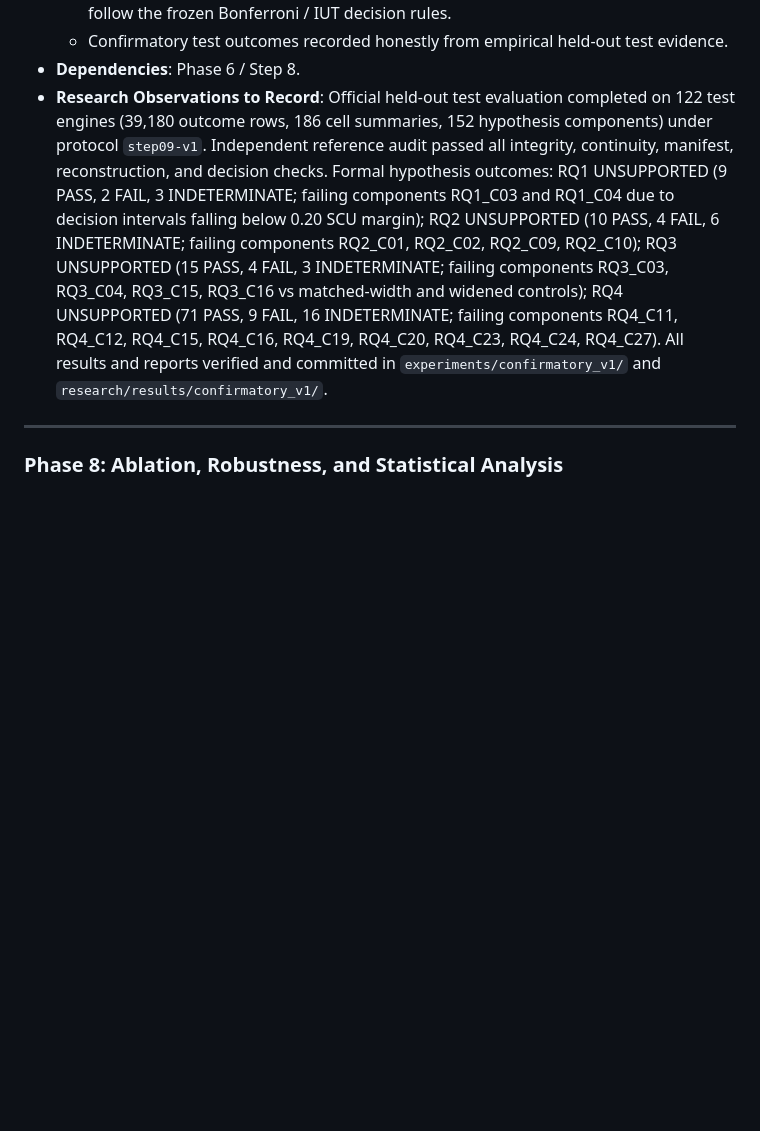
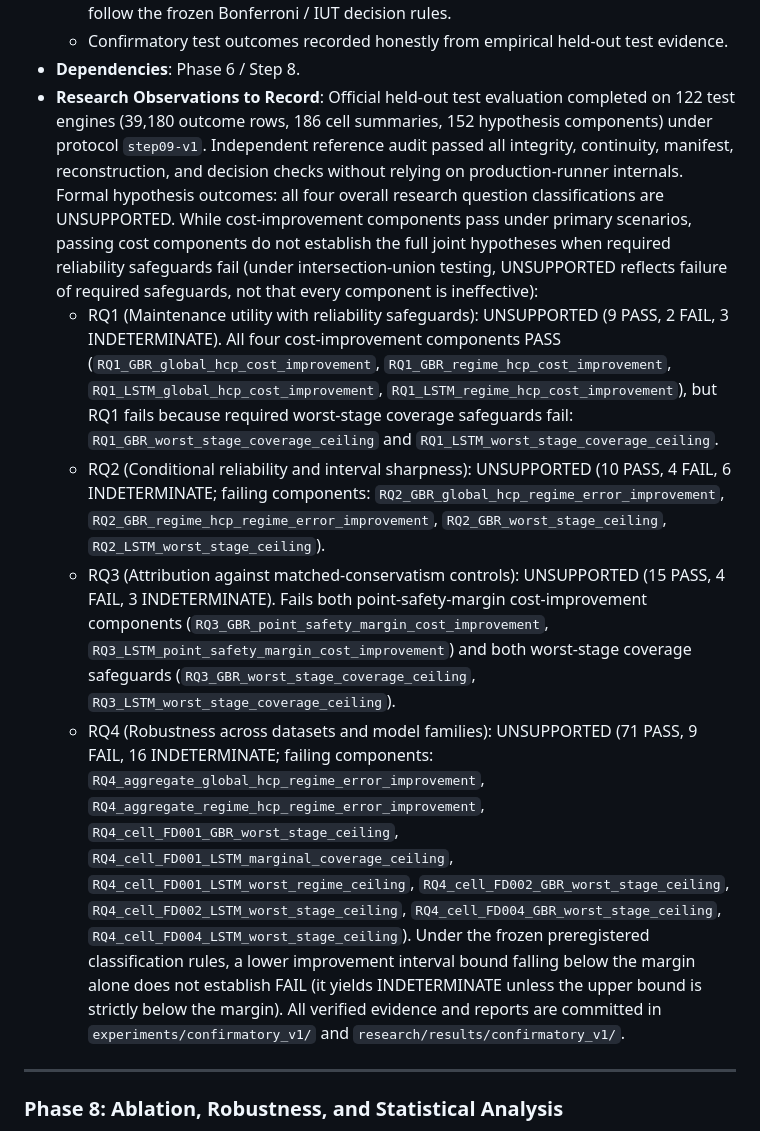
Before and after one commit to sik04/AI-Driven-Digital-Twin-Predictive-Maintainence, a Markdown page: research/roadmap.md, the part around the change. Rendered like a GitHub page; blank space fills up the shorter version.

Commit message:
docs(confirmatory): correct held-out reporting inaccuracies and component findings

```diff
--- a/research/roadmap.md
+++ b/research/roadmap.md
@@ -186,7 +186,12 @@ This document outlines the master research and development roadmap for the Intel
   - All confirmatory hypothesis decisions (Supported, Unsupported, Inconclusive) strictly follow the frozen Bonferroni / IUT decision rules.
   - Confirmatory test outcomes recorded honestly from empirical held-out test evidence.
 - **Dependencies**: Phase 6 / Step 8.
-- **Research Observations to Record**: Official held-out test evaluation completed on 122 test engines (39,180 outcome rows, 186 cell summaries, 152 hypothesis components) under protocol `step09-v1`. Independent reference audit passed all integrity, continuity, manifest, reconstruction, and decision checks. Formal hypothesis outcomes: RQ1 UNSUPPORTED (9 PASS, 2 FAIL, 3 INDETERMINATE; failing components RQ1_C03 and RQ1_C04 due to decision intervals falling below 0.20 SCU margin); RQ2 UNSUPPORTED (10 PASS, 4 FAIL, 6 INDETERMINATE; failing components RQ2_C01, RQ2_C02, RQ2_C09, RQ2_C10); RQ3 UNSUPPORTED (15 PASS, 4 FAIL, 3 INDETERMINATE; failing components RQ3_C03, RQ3_C04, RQ3_C15, RQ3_C16 vs matched-width and widened controls); RQ4 UNSUPPORTED (71 PASS, 9 FAIL, 16 INDETERMINATE; failing components RQ4_C11, RQ4_C12, RQ4_C15, RQ4_C16, RQ4_C19, RQ4_C20, RQ4_C23, RQ4_C24, RQ4_C27). All results and reports verified and committed in `experiments/confirmatory_v1/` and `research/results/confirmatory_v1/`.
+- **Research Observations to Record**: Official held-out test evaluation completed on 122 test engines (39,180 outcome rows, 186 cell summaries, 152 hypothesis components) under protocol `step09-v1`. Independent reference audit passed all integrity, continuity, manifest, reconstruction, and decision checks without relying on production-runner internals. Formal hypothesis outcomes: all four overall research question classifications are UNSUPPORTED. While cost-improvement components pass under primary scenarios, passing cost components do not establish the full joint hypotheses when required reliability safeguards fail (under intersection-union testing, UNSUPPORTED reflects failure of required safeguards, not that every component is ineffective):
+  - RQ1 (Maintenance utility with reliability safeguards): UNSUPPORTED (9 PASS, 2 FAIL, 3 INDETERMINATE). All four cost-improvement components PASS (`RQ1_GBR_global_hcp_cost_improvement`, `RQ1_GBR_regime_hcp_cost_improvement`, `RQ1_LSTM_global_hcp_cost_improvement`, `RQ1_LSTM_regime_hcp_cost_improvement`), but RQ1 fails because required worst-stage coverage safeguards fail: `RQ1_GBR_worst_stage_coverage_ceiling` and `RQ1_LSTM_worst_stage_coverage_ceiling`.
+  - RQ2 (Conditional reliability and interval sharpness): UNSUPPORTED (10 PASS, 4 FAIL, 6 INDETERMINATE; failing components: `RQ2_GBR_global_hcp_regime_error_improvement`, `RQ2_GBR_regime_hcp_regime_error_improvement`, `RQ2_GBR_worst_stage_ceiling`, `RQ2_LSTM_worst_stage_ceiling`).
+  - RQ3 (Attribution against matched-conservatism controls): UNSUPPORTED (15 PASS, 4 FAIL, 3 INDETERMINATE). Fails both point-safety-margin cost-improvement components (`RQ3_GBR_point_safety_margin_cost_improvement`, `RQ3_LSTM_point_safety_margin_cost_improvement`) and both worst-stage coverage safeguards (`RQ3_GBR_worst_stage_coverage_ceiling`, `RQ3_LSTM_worst_stage_coverage_ceiling`).
+  - RQ4 (Robustness across datasets and model families): UNSUPPORTED (71 PASS, 9 FAIL, 16 INDETERMINATE; failing components: `RQ4_aggregate_global_hcp_regime_error_improvement`, `RQ4_aggregate_regime_hcp_regime_error_improvement`, `RQ4_cell_FD001_GBR_worst_stage_ceiling`, `RQ4_cell_FD001_LSTM_marginal_coverage_ceiling`, `RQ4_cell_FD001_LSTM_worst_regime_ceiling`, `RQ4_cell_FD002_GBR_worst_stage_ceiling`, `RQ4_cell_FD002_LSTM_worst_stage_ceiling`, `RQ4_cell_FD004_GBR_worst_stage_ceiling`, `RQ4_cell_FD004_LSTM_worst_stage_ceiling`).
+  Under the frozen preregistered classification rules, a lower improvement interval bound falling below the margin alone does not establish FAIL (it yields INDETERMINATE unless the upper bound is strictly below the margin). All verified evidence and reports are committed in `experiments/confirmatory_v1/` and `research/results/confirmatory_v1/`.
 
 
 ---
```
Also changed, not shown: 1 other file.
